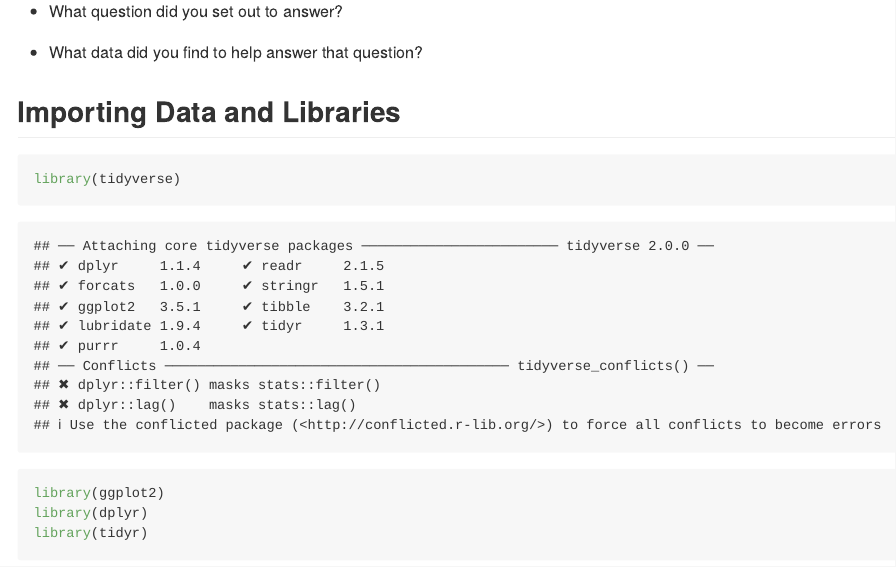
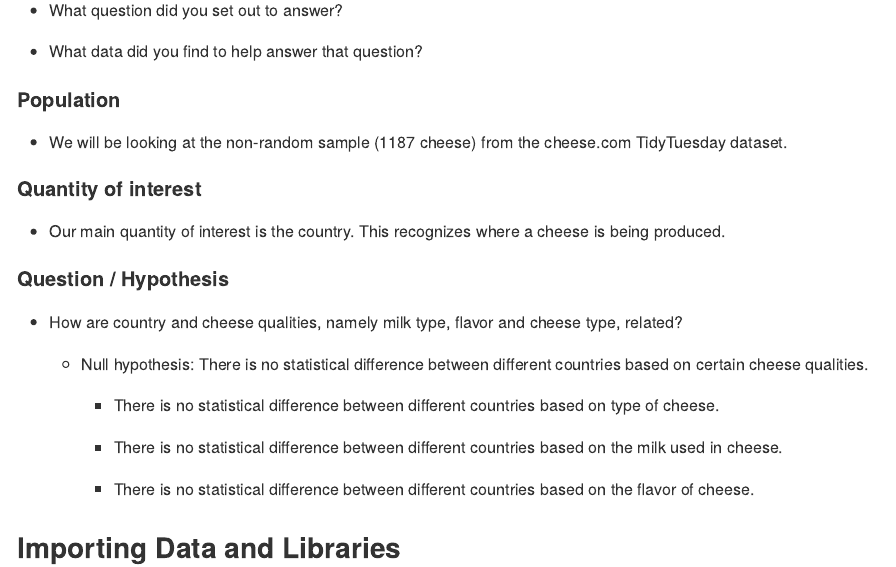
Before and after one commit to olincollege/sp25-data-science-cheese, an R Markdown document (Cheese.Rmd): the page in a window 1100 px wide, from 1100 px down before the commit and from 1110 px down after it, so that both start at the same text. Rendered offline with R 4.5, knitr and Pandoc, with nearby package versions; some code elsewhere in the file could not run offline; long lines of code are wrapped.

Commit message:
Created tentative main claim/question

```diff
--- a/Cheese.Rmd
+++ b/Cheese.Rmd
@@ -33,3 +34,22 @@ This dataset is a non-random sample, containing \~1,200 cheeses documented on Ch
+#### **Population**
+
+-   We will be looking at the non-random sample (1187 cheese) from the cheese.com TidyTuesday dataset.
+
+#### **Quantity of interest**
+
+-   Our main quantity of interest is the country. This recognizes where a cheese is being produced.
+
+#### **Question / Hypothesis**
+
+-   How are country and cheese qualities, namely milk type, flavor and cheese type, related?
+
+    -   Null hypothesis: There is no statistical difference between different countries based on certain cheese qualities.
+
+        -   There is no statistical difference between different countries based on type of cheese.
+
+        -   There is no statistical difference between different countries based on the milk used in cheese.
+
+        -   There is no statistical difference between different countries based on the flavor of cheese.
 
 ## Importing Data and Libraries
 
```
Also changed, not shown: Cheese.Rmd (5 more changed lines).
